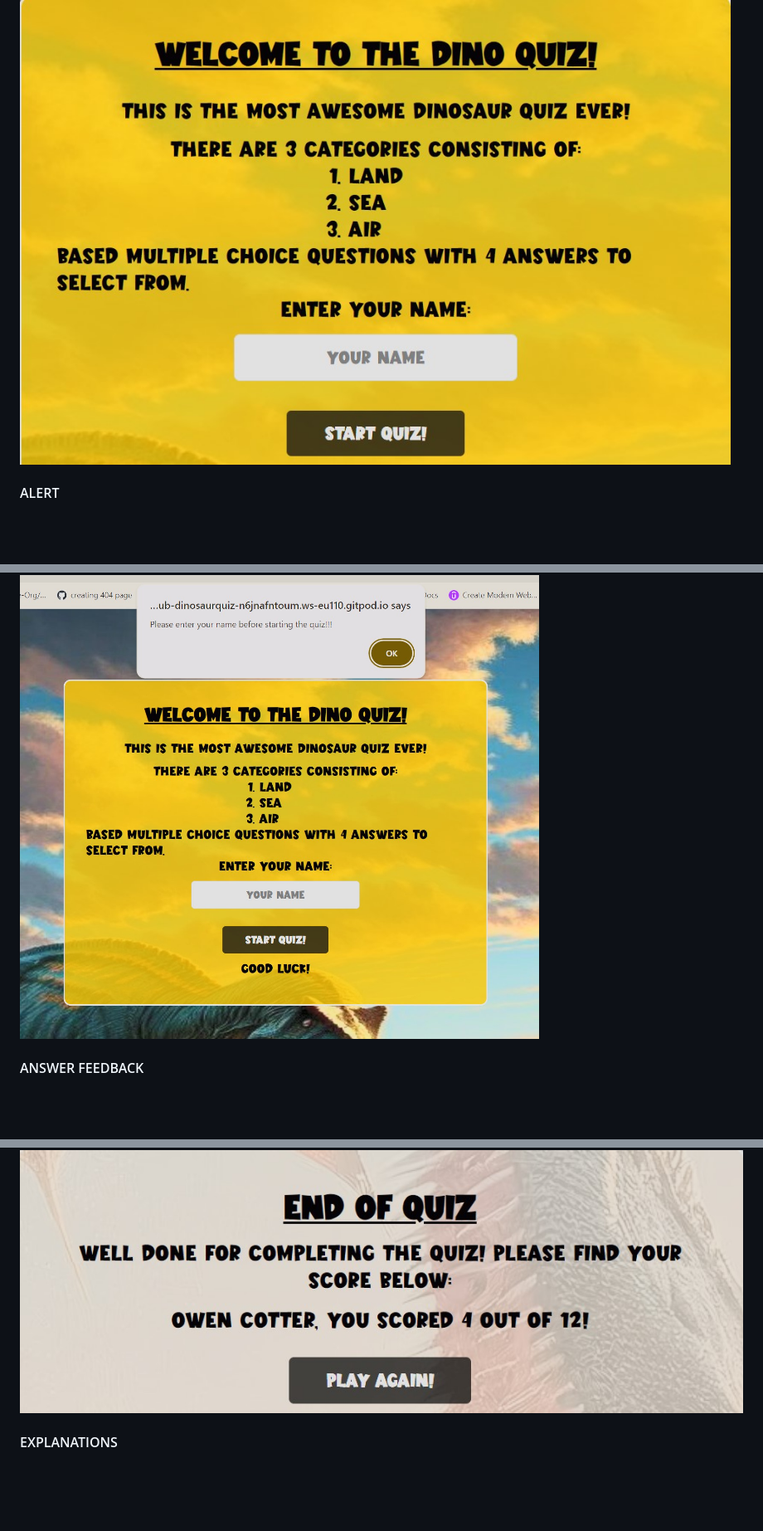
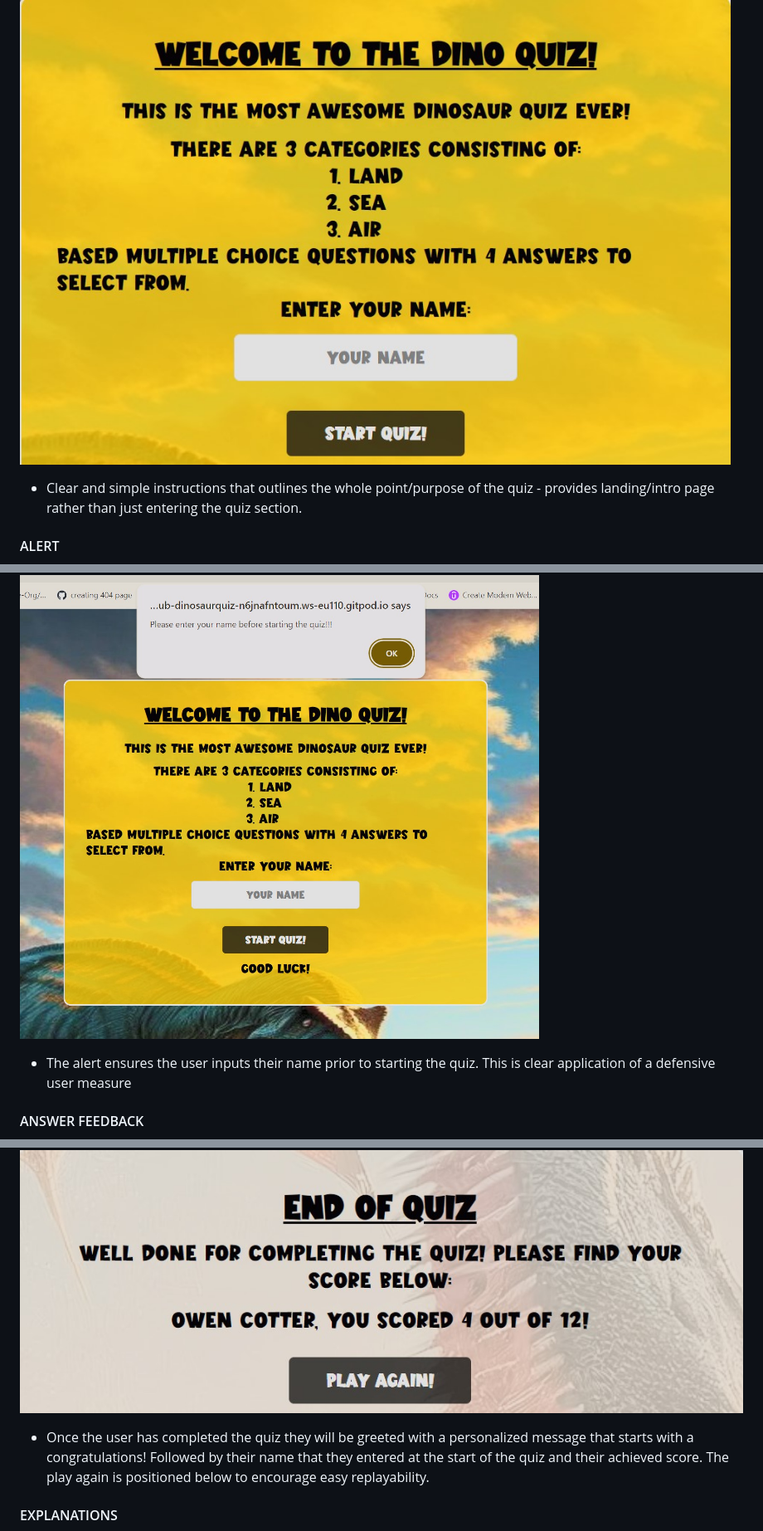
Before and after one commit to Ojay97-hub/Dinosaur-Quiz-, a Markdown page: README.md, 3 parts joined by grey strips. Shown at 83% size. Drawn GitHub-style; blank space fills up the shorter version.

```diff
--- a/README.md
+++ b/README.md
@@ -22,9 +22,13 @@ Given the simplicity and "easy-to-use" design. The quiz can be used as a fun edu
 
 ![screenshots of instructions](/assets/readme/instructions.jpg)
 
+- Clear and simple instructions that outlines the whole point/purpose of the quiz - provides landing/intro page rather than just entering the quiz section.
+
 #### ALERT
 
 ![screenshots of alert](/assets/readme/alert.jpg)
+
+- The alert ensures the user inputs their name prior to starting the quiz. This is clear application of a defensive user measure
 
 #### ANSWER FEEDBACK
 
@@ -38,6 +46,8 @@ Given the simplicity and "easy-to-use" design. The quiz can be used as a fun edu
 #### SCORE REVEAL
 
 ![screenshots of score reveal](/assets/readme/score-reveal.jpg)
+
+- Once the user has completed the quiz they will be greeted with a personalized message that starts with a congratulations! Followed by their name that they entered at the start of the quiz and their achieved score. The play again is positioned below to encourage easy replayability.
 
 #### EXPLANATIONS
 
```
Also changed, not shown: other parts of README.md (+31 -18 lines).
